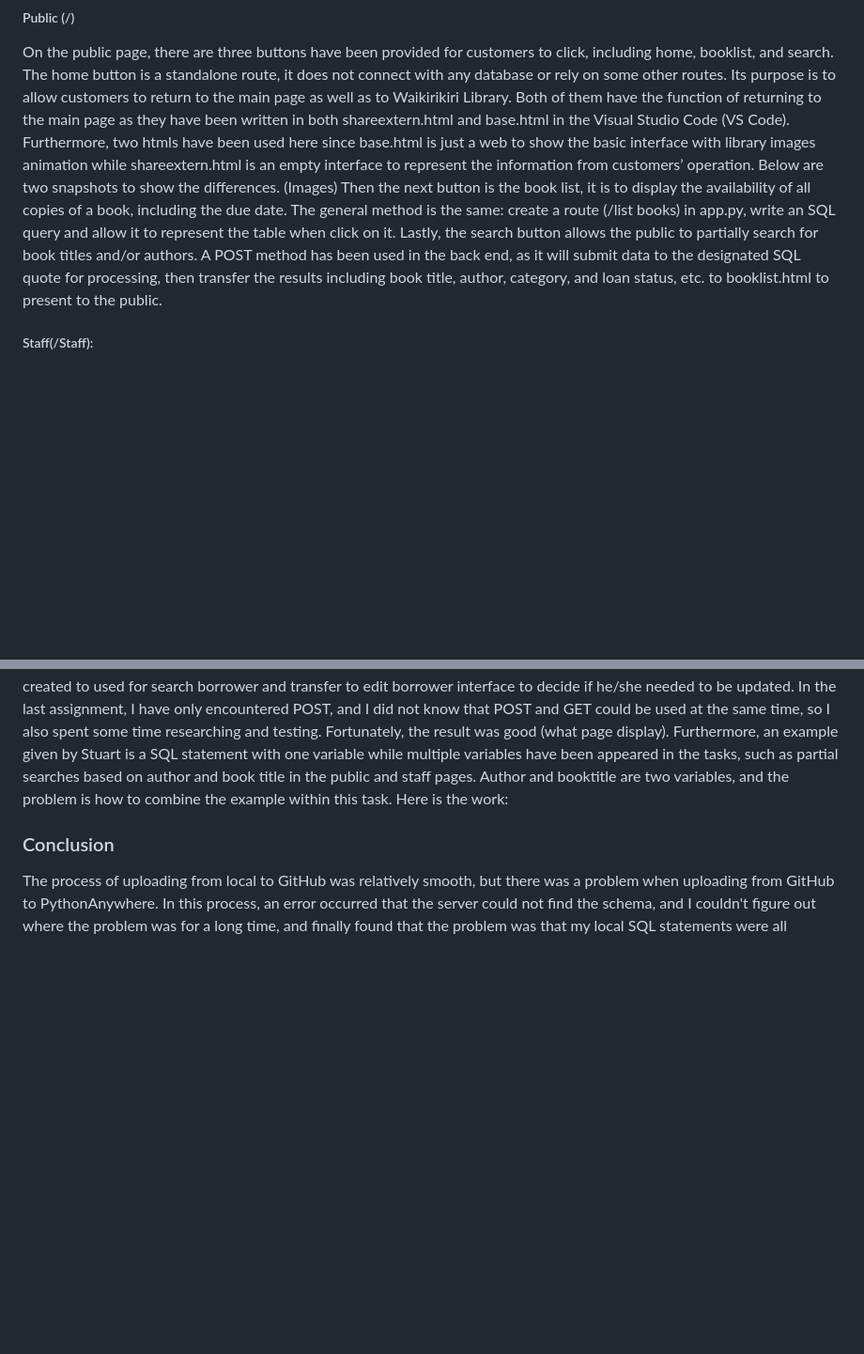
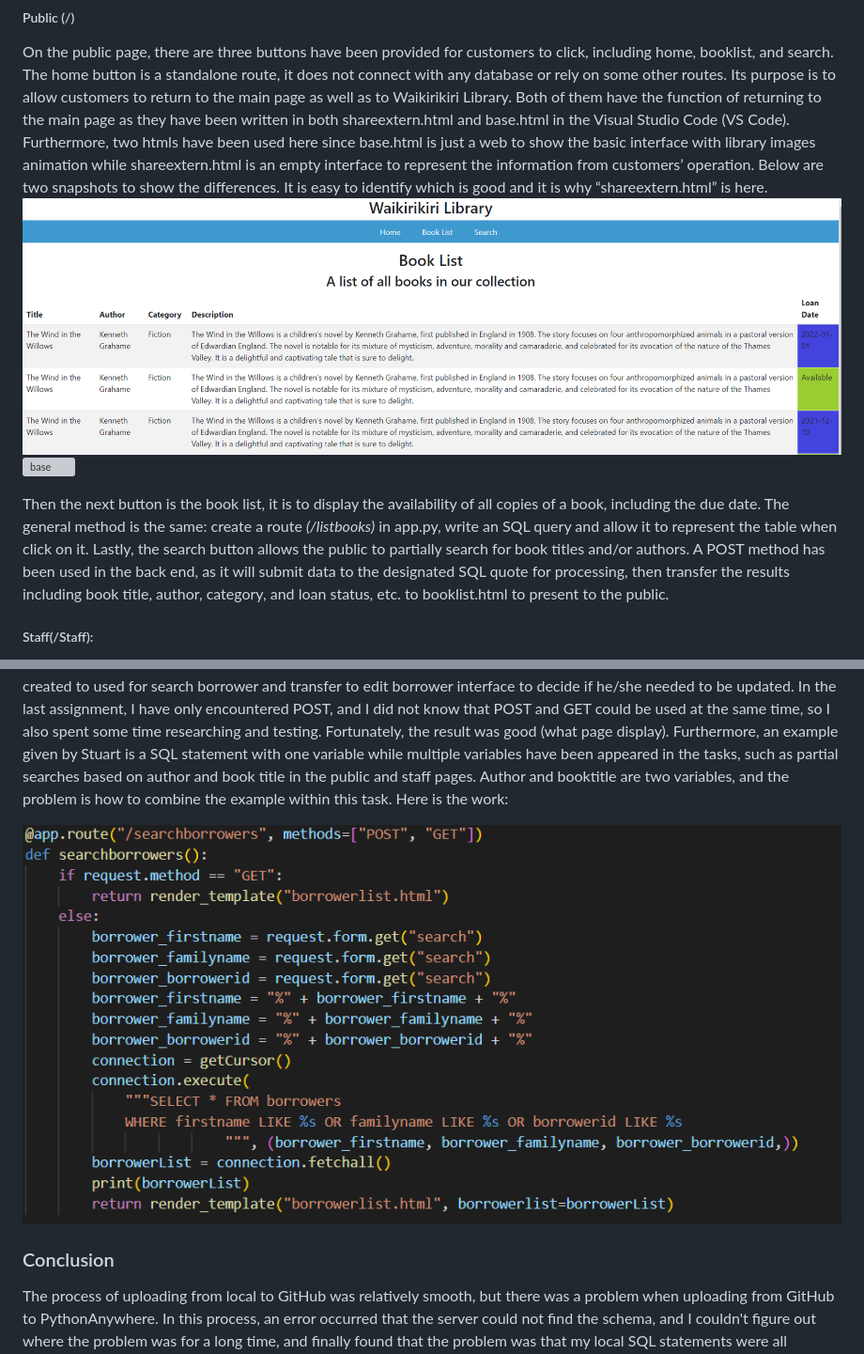
Before and after one commit to Du-Starter/Comp636S1, a Markdown page: README.md, 2 parts joined by grey strips. Shown at 94% size. Rendered like a GitHub page; blank space fills up the shorter version; grey boxes are pictures that could not be loaded.

```diff
--- a/README.md
+++ b/README.md
@@ -7,8 +7,11 @@ This report has two main parts for discussion: the public (/) route and the staf
 
 ##### Public (/)
 On the public page, there are three buttons have been provided for customers to click, including home, booklist, and search. The home button is a standalone route, it does not connect with any database or rely on some other routes. Its purpose is to allow customers to return to the main page as well as to Waikirikiri Library. Both of them have the function of returning to the main page as they have been written in both shareextern.html and base.html in the Visual Studio Code (VS Code).
-Furthermore, two htmls have been used here since base.html is just a web to show the basic interface with library images animation while shareextern.html is an empty interface to represent the information from customers’ operation. Below are two snapshots to show the differences.  (Images)
-Then the next button is the book list, it is to display the availability of all copies of a book, including the due date. The general method is the same: create a route (/list books) in app.py, write an SQL query and allow it to represent the table when click on it.
+Furthermore, two htmls have been used here since base.html is just a web to show the basic interface with library images animation while shareextern.html is an empty interface to represent the information from customers’ operation. Below are two snapshots to show the differences. It is easy to identify which is good and it is why “shareextern.html” is here.
+![shareextern](/image/shareextern.PNG "booklist in shareextern")
+![base](/image/base.PNG "booklist in base")
+
+Then the next button is the book list, it is to display the availability of all copies of a book, including the due date. The general method is the same: create a route *(/listbooks)* in app.py, write an SQL query and allow it to represent the table when click on it.
 Lastly, the search button allows the public to partially search for book titles and/or authors. A POST method has been used in the back end, as it will submit data to the designated SQL quote for processing, then transfer the results including book title, author, category, and loan status, etc. to booklist.html to present to the public.
 
 ##### Staff(/Staff):
@@ -23,6 +26,7 @@ For me as an example, there are 11 htmls and 24 routes have been created. Borrow
 In the last assignment, I have only encountered POST, and I did not know that POST and GET could be used at the same time, so I also spent some time researching and testing. Fortunately, the result was good (what page display).
 Furthermore, an example given by Stuart is a SQL statement with one variable while multiple variables have been appeared in the tasks, such as partial searches based on author and book title in the public and staff pages. Author and booktitle are two variables, and the problem is how to combine the example within this task. Here is the work:
 
+![searchborrower](/image/borrower.PNG "search Borrower")
 
 
 
```
